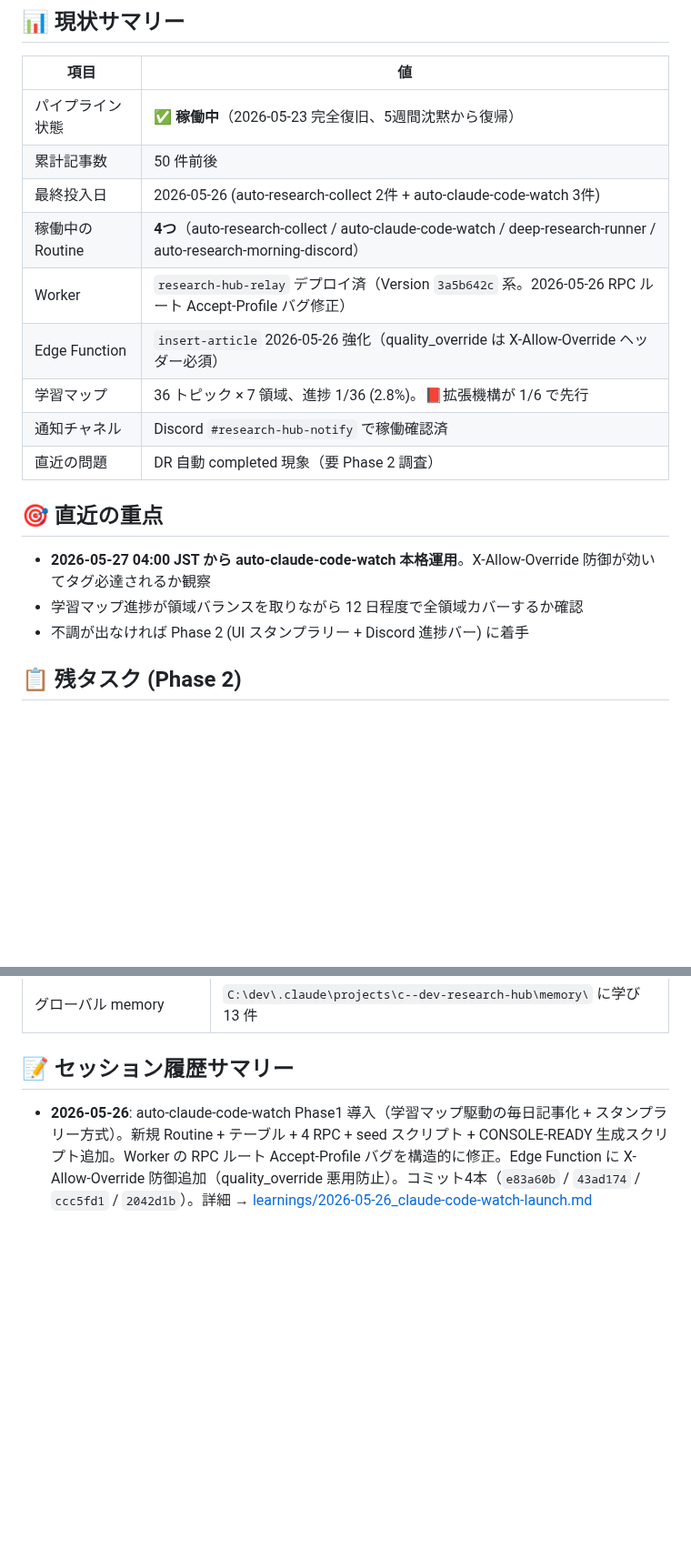
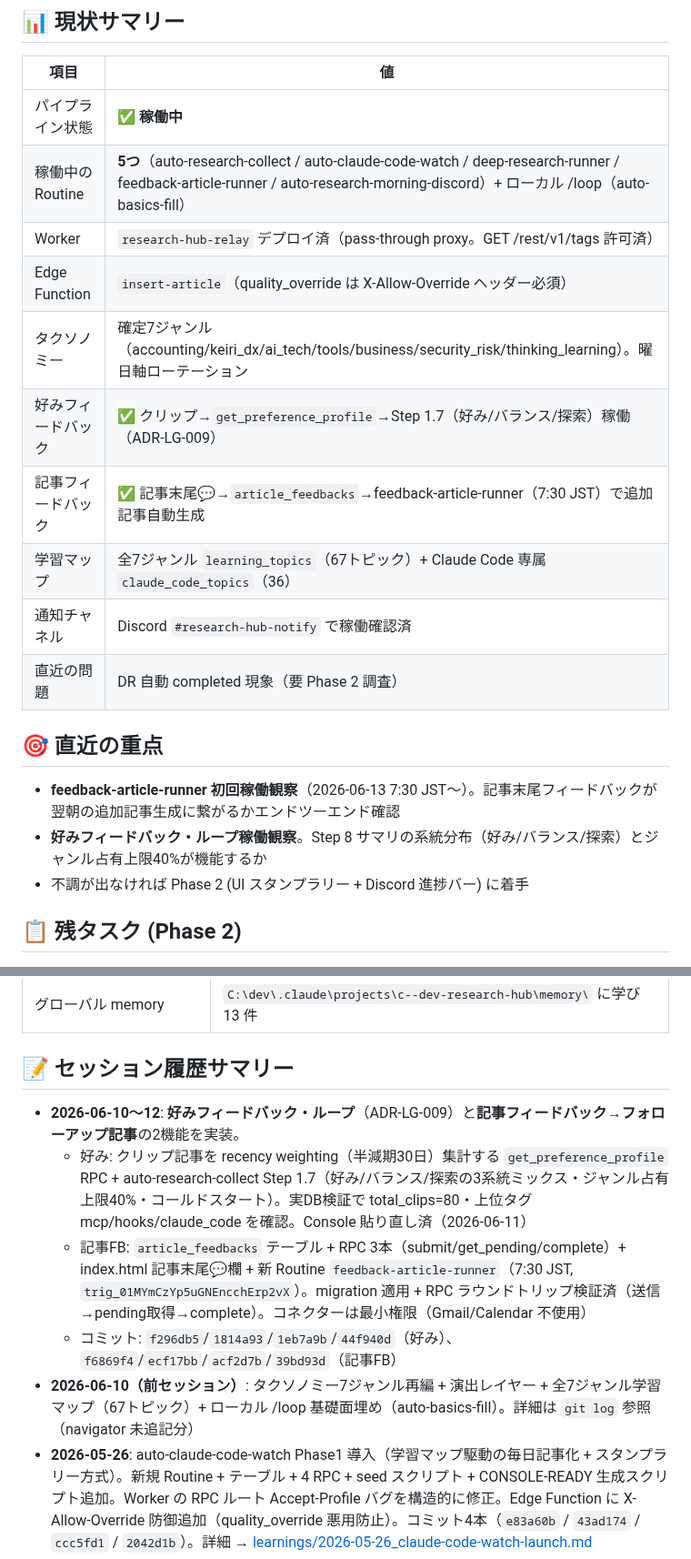
Before and after one commit to takfukushima1978-spec/research-hub, a Markdown page: navigator.md, 2 parts joined by grey strips. Shown at 91% size. Drawn GitHub-style; blank space fills up the shorter version.

Commit message:
docs(navigator): 好みFB・記事FB機能と新Routineを反映（現状サマリー/trigger/履歴更新）

```diff
--- a/navigator.md
+++ b/navigator.md
@@ -12,20 +12,21 @@
 
 | 項目 | 値 |
 |---|---|
-| パイプライン状態 | ✅ **稼働中**（2026-05-23 完全復旧、5週間沈黙から復帰）|
-| 累計記事数 | 50 件前後 |
-| 最終投入日 | 2026-05-26 (auto-research-collect 2件 + auto-claude-code-watch 3件) |
-| 稼働中の Routine | **4つ**（auto-research-collect / auto-claude-code-watch / deep-research-runner / auto-research-morning-discord）|
-| Worker | `research-hub-relay` デプロイ済（Version `3a5b642c` 系。2026-05-26 RPC ルート Accept-Profile バグ修正）|
-| Edge Function | `insert-article` 2026-05-26 強化（quality_override は X-Allow-Override ヘッダー必須）|
-| 学習マップ | 36 トピック × 7 領域、進捗 1/36 (2.8%)。📕拡張機構が 1/6 で先行 |
+| パイプライン状態 | ✅ **稼働中** |
+| 稼働中の Routine | **5つ**（auto-research-collect / auto-claude-code-watch / deep-research-runner / feedback-article-runner / auto-research-morning-discord）+ ローカル /loop（auto-basics-fill）|
+| Worker | `research-hub-relay` デプロイ済（pass-through proxy。GET /rest/v1/tags 許可済）|
+| Edge Function | `insert-article`（quality_override は X-Allow-Override ヘッダー必須）|
+| タクソノミー | 確定7ジャンル（accounting/keiri_dx/ai_tech/tools/business/security_risk/thinking_learning）。曜日軸ローテーション |
+| 好みフィードバック | ✅ クリップ→`get_preference_profile`→Step 1.7（好み/バランス/探索）稼働（ADR-LG-009）|
+| 記事フィードバック | ✅ 記事末尾💬→`article_feedbacks`→feedback-article-runner（7:30 JST）で追加記事自動生成 |
+| 学習マップ | 全7ジャンル `learning_topics`（67トピック）+ Claude Code 専属 `claude_code_topics`（36）|
 | 通知チャネル | Discord `#research-hub-notify` で稼働確認済 |
 | 直近の問題 | DR 自動 completed 現象（要 Phase 2 調査）|
 
 ## 🎯 直近の重点
 
-- **2026-05-27 04:00 JST から auto-claude-code-watch 本格運用**。X-Allow-Override 防御が効いてタグ必達されるか観察
-- 学習マップ進捗が領域バランスを取りながら 12 日程度で全領域カバーするか確認
+- **feedback-article-runner 初回稼働観察**（2026-06-13 7:30 JST〜）。記事末尾フィードバックが翌朝の追加記事生成に繋がるかエンドツーエンド確認
+- **好みフィードバック・ループ稼働観察**。Step 8 サマリの系統分布（好み/バランス/探索）とジャンル占有上限40%が機能するか
 - 不調が出なければ Phase 2 (UI スタンプラリー + Discord 進捗バー) に着手
 
 ## 📋 残タスク (Phase 2)
@@ -92,6 +94,11 @@
 
 ## 📝 セッション履歴サマリー
 
+- **2026-06-10〜12**: **好みフィードバック・ループ**（ADR-LG-009）と**記事フィードバック→フォローアップ記事**の2機能を実装。
+  - 好み: クリップ記事を recency weighting（半減期30日）集計する `get_preference_profile` RPC + auto-research-collect Step 1.7（好み/バランス/探索の3系統ミックス・ジャンル占有上限40%・コールドスタート）。実DB検証で total_clips=80・上位タグ mcp/hooks/claude_code を確認。Console 貼り直し済（2026-06-11）
+  - 記事FB: `article_feedbacks` テーブル + RPC 3本（submit/get_pending/complete）+ index.html 記事末尾💬欄 + 新 Routine `feedback-article-runner`（7:30 JST, `trig_01MYmCzYp5uGNEncchErp2vX`）。migration 適用 + RPC ラウンドトリップ検証済（送信→pending取得→complete）。コネクターは最小権限（Gmail/Calendar 不使用）
+  - コミット: `f296db5`/`1814a93`/`1eb7a9b`/`44f940d`（好み）、`f6869f4`/`ecf17bb`/`acf2d7b`/`39bd93d`（記事FB）
+- **2026-06-10（前セッション）**: タクソノミー7ジャンル再編 + 演出レイヤー + 全7ジャンル学習マップ（67トピック）+ ローカル /loop 基礎面埋め（auto-basics-fill）。詳細は `git log` 参照（navigator 未追記分）
 - **2026-05-26**: auto-claude-code-watch Phase1 導入（学習マップ駆動の毎日記事化 + スタンプラリー方式）。新規 Routine + テーブル + 4 RPC + seed スクリプト + CONSOLE-READY 生成スクリプト追加。Worker の RPC ルート Accept-Profile バグを構造的に修正。Edge Function に X-Allow-Override 防御追加（quality_override 悪用防止）。コミット4本（`e83a60b` / `43ad174` / `ccc5fd1` / `2042d1b`）。詳細 → [learnings/2026-05-26_claude-code-watch-launch.md](learnings/2026-05-26_claude-code-watch-launch.md)
 - **2026-05-24**: navigator.md / 文書役割分担の後付け失敗を踏まえ、グローバル new-project スキルに Phase 2「文書体系の整備」を追加。詳細 → [learnings/2026-05-24_new-project-phase2.md](learnings/2026-05-24_new-project-phase2.md)
 - **2026-05-23**: 大規模復旧セッション。5週間沈黙していたパイプラインを v2.2 設計（曜日別軸・公式ニュース最優先・自動DR・Worker 中継・Discord 通知）で完全復旧。memory に学び 9件追加（新規4+前回5）。コミット3本（`f128ed4` / `beeaff8` / `de27490`）。詳細は git log と memory を参照
```
Also changed, not shown: other parts of navigator.md (+2 -1 lines).
